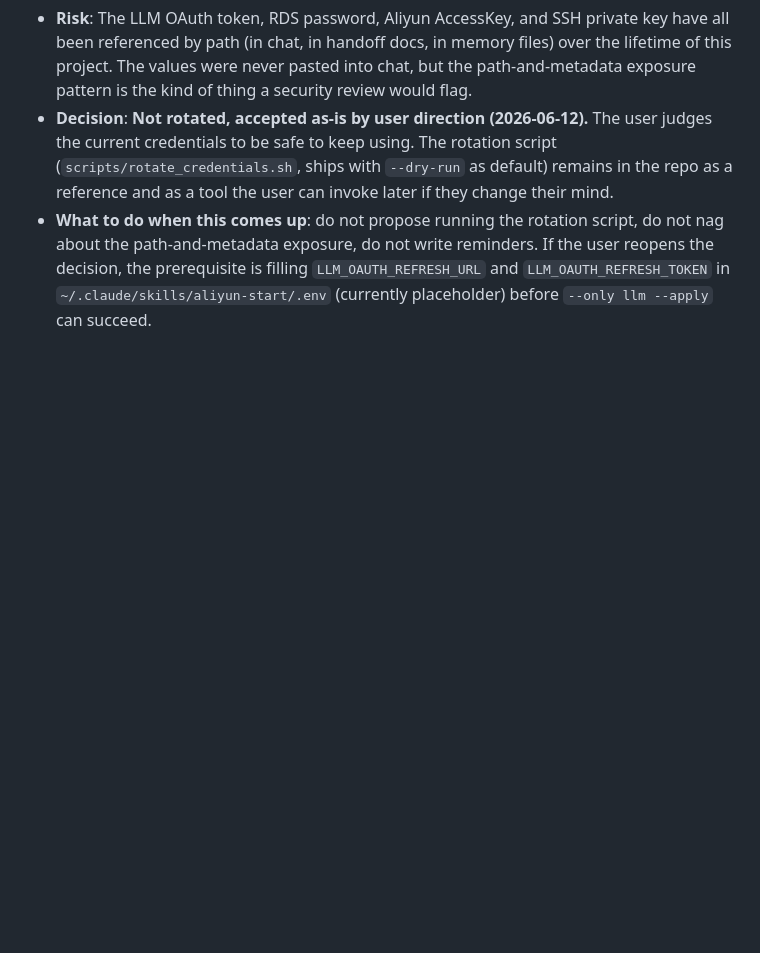
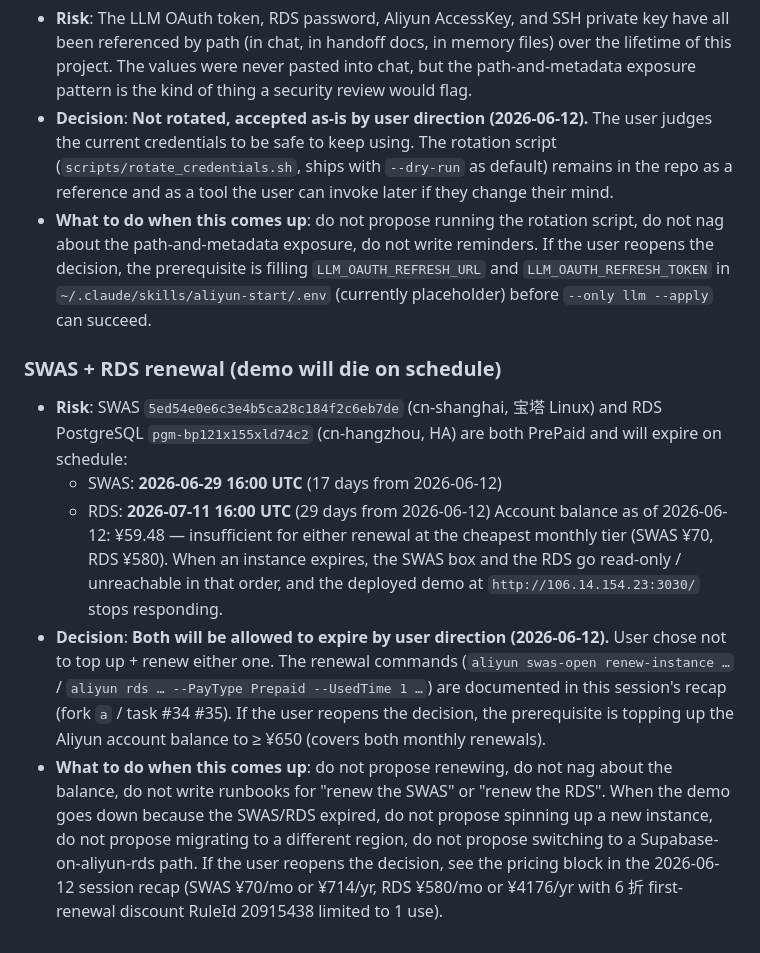
Before and after one commit to liush2yuxjtu/codex-deploy-aliyun, a Markdown page: CLAUDE.md, the part around the change. GitHub-like rendering; blank space fills up the shorter version.

Commit message:
docs(risks): conscious risk acceptance for SWAS+RDS non-renewal
User explicitly chose not to top up + renew either the SWAS (¥70/mo
or ¥714/yr) or the RDS (¥580/mo or ¥4176/yr with 6 折 first-renewal
discount) on 2026-06-12. Both will expire on schedule:

- SWAS: 2026-06-29 16:00 UTC
- RDS: 2026-07-11 16:00 UTC

Add this to the existing Conscious risk acceptance section so
future agents don't propose renewals, nag about balance, or
spin up new instances when the demo goes down on schedule.
Matches the existing pattern for RDS public endpoint and
credential rotation.

```diff
--- a/CLAUDE.md
+++ b/CLAUDE.md
@@ -81,3 +81,32 @@ unless the user reopens the decision.
   prerequisite is filling `LLM_OAUTH_REFRESH_URL` and
   `LLM_OAUTH_REFRESH_TOKEN` in `~/.claude/skills/aliyun-start/.env`
   (currently placeholder) before `--only llm --apply` can succeed.
+
+### SWAS + RDS renewal (demo will die on schedule)
+
+- **Risk**: SWAS `5ed54e0e6c3e4b5ca28c184f2c6eb7de` (cn-shanghai,
+  宝塔 Linux) and RDS PostgreSQL `pgm-bp121x155xld74c2`
+  (cn-hangzhou, HA) are both PrePaid and will expire on schedule:
+  - SWAS: **2026-06-29 16:00 UTC** (17 days from 2026-06-12)
+  - RDS: **2026-07-11 16:00 UTC** (29 days from 2026-06-12)
+  Account balance as of 2026-06-12: ¥59.48 — insufficient for either
+  renewal at the cheapest monthly tier (SWAS ¥70, RDS ¥580).
+  When an instance expires, the SWAS box and the RDS go read-only /
+  unreachable in that order, and the deployed demo at
+  `http://106.14.154.23:3030/` stops responding.
+- **Decision**: **Both will be allowed to expire by user direction
+  (2026-06-12).** User chose not to top up + renew either one. The
+  renewal commands (`aliyun swas-open renew-instance …` /
+  `aliyun rds … --PayType Prepaid --UsedTime 1 …`) are documented in
+  this session's recap (fork `a` / task #34 #35). If the user reopens
+  the decision, the prerequisite is topping up the Aliyun account
+  balance to ≥ ¥650 (covers both monthly renewals).
+- **What to do when this comes up**: do not propose renewing, do not
+  nag about the balance, do not write runbooks for "renew the SWAS"
+  or "renew the RDS". When the demo goes down because the SWAS/RDS
+  expired, do not propose spinning up a new instance, do not propose
+  migrating to a different region, do not propose switching to a
+  Supabase-on-aliyun-rds path. If the user reopens the decision, see
+  the pricing block in the 2026-06-12 session recap (SWAS ¥70/mo or
+  ¥714/yr, RDS ¥580/mo or ¥4176/yr with 6 折 first-renewal discount
+  RuleId 20915438 limited to 1 use).
```
